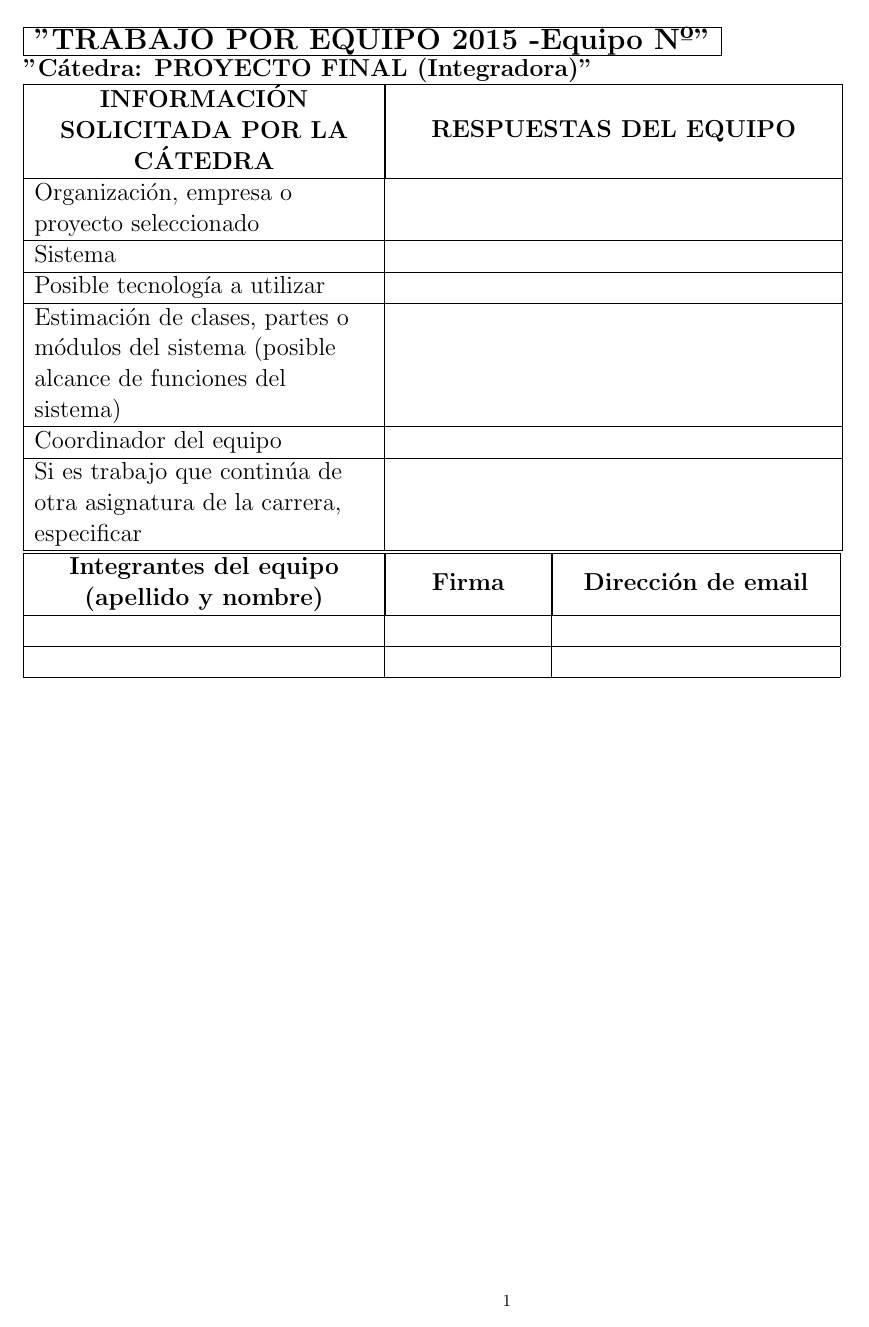
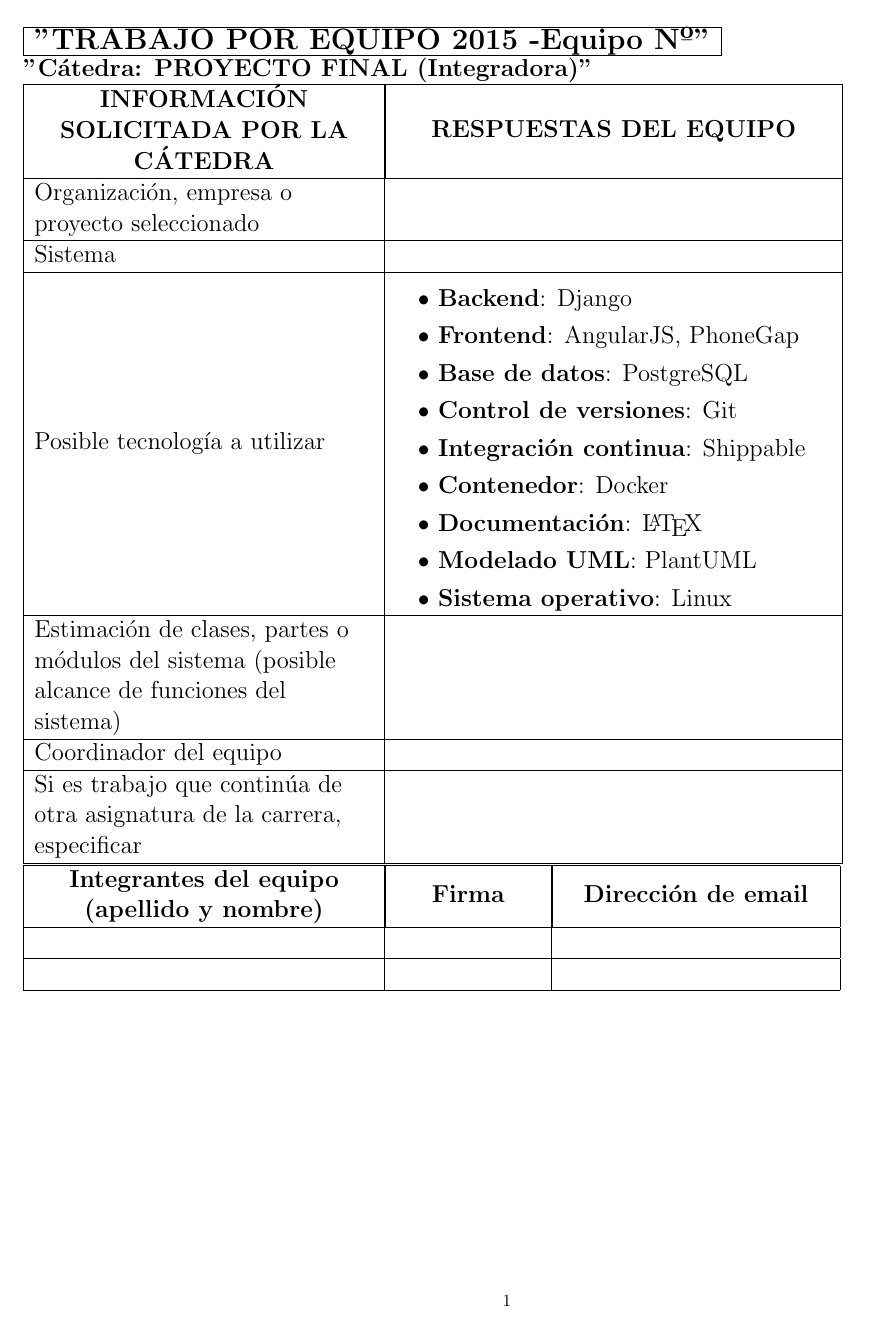
Before and after one commit to yaninagm/doc, a LaTeX document (Relevamiento inicial del equipo.tex): the whole page. Compiled offline with pdfLaTeX.

Commit message:
Especificación de tecnologías a utilizar

```diff
--- a/Relevamiento inicial del equipo.tex
+++ b/Relevamiento inicial del equipo.tex
@@ -37,6 +37,18 @@
     \hline
         Posible tecnología a utilizar
         &
+        \begin{itemize}
+            \setlength\itemsep{0em}
+            \item \textbf{Backend}: Django
+            \item \textbf{Frontend}: AngularJS, PhoneGap
+            \item \textbf{Base de datos}: PostgreSQL
+            \item \textbf{Control de versiones}: Git
+            \item \textbf{Integración continua}: Shippable
+            \item \textbf{Contenedor}: Docker
+            \item \textbf{Documentación}: \LaTeX
+            \item \textbf{Modelado UML}: PlantUML
+            \item \textbf{Sistema operativo}: Linux
+        \end{itemize}
         \\
     \hline
         Estimación de clases, partes o módulos del sistema (posible alcance de funciones del sistema)
```
